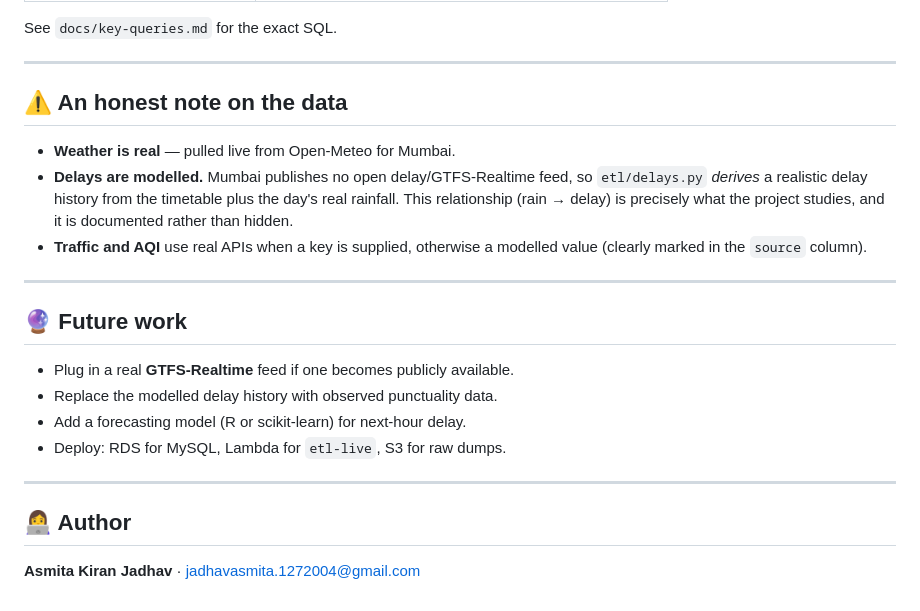
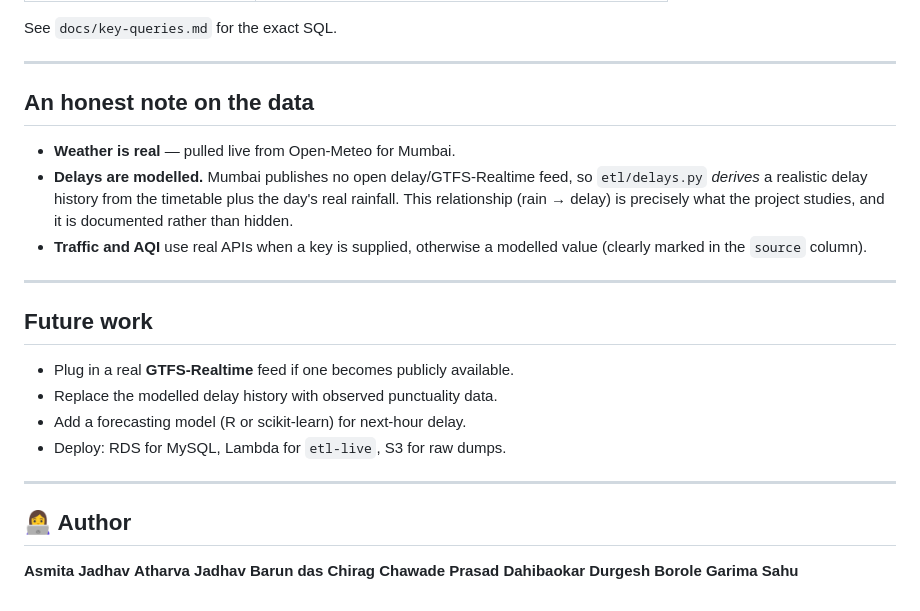
Before and after one commit to durgeshborole/Dhwani, a Markdown page: README.md, the part around one of its changes. Rendered like a GitHub page.

Commit message:
Fix formatting and headings in README.md

```diff
--- a/README.md
+++ b/README.md
@@ -186,7 +186,7 @@ See `docs/key-queries.md` for the exact SQL.
 
 ---
 
-## ⚠️ An honest note on the data
+## An honest note on the data
 
 - **Weather is real** — pulled live from Open-Meteo for Mumbai.
 - **Delays are modelled.** Mumbai publishes no open delay/GTFS-Realtime feed,
@@ -198,7 +198,7 @@ See `docs/key-queries.md` for the exact SQL.
 
 ---
 
-## 🔮 Future work
+##  Future work
 
 - Plug in a real **GTFS-Realtime** feed if one becomes publicly available.
 - Replace the modelled delay history with observed punctuality data.
@@ -209,4 +209,10 @@ See `docs/key-queries.md` for the exact SQL.
 
 ## 👩‍💻 Author
 
-**Asmita Kiran Jadhav** · jadhavasmita.1272004@gmail.com
+**Asmita Jadhav**
+**Atharva Jadhav**
+**Barun das**
+**Chirag Chawade**
+**Prasad Dahibaokar**
+**Durgesh Borole**
+**Garima Sahu**
```
Also changed, not shown: other parts of README.md (+7 -7 lines).
